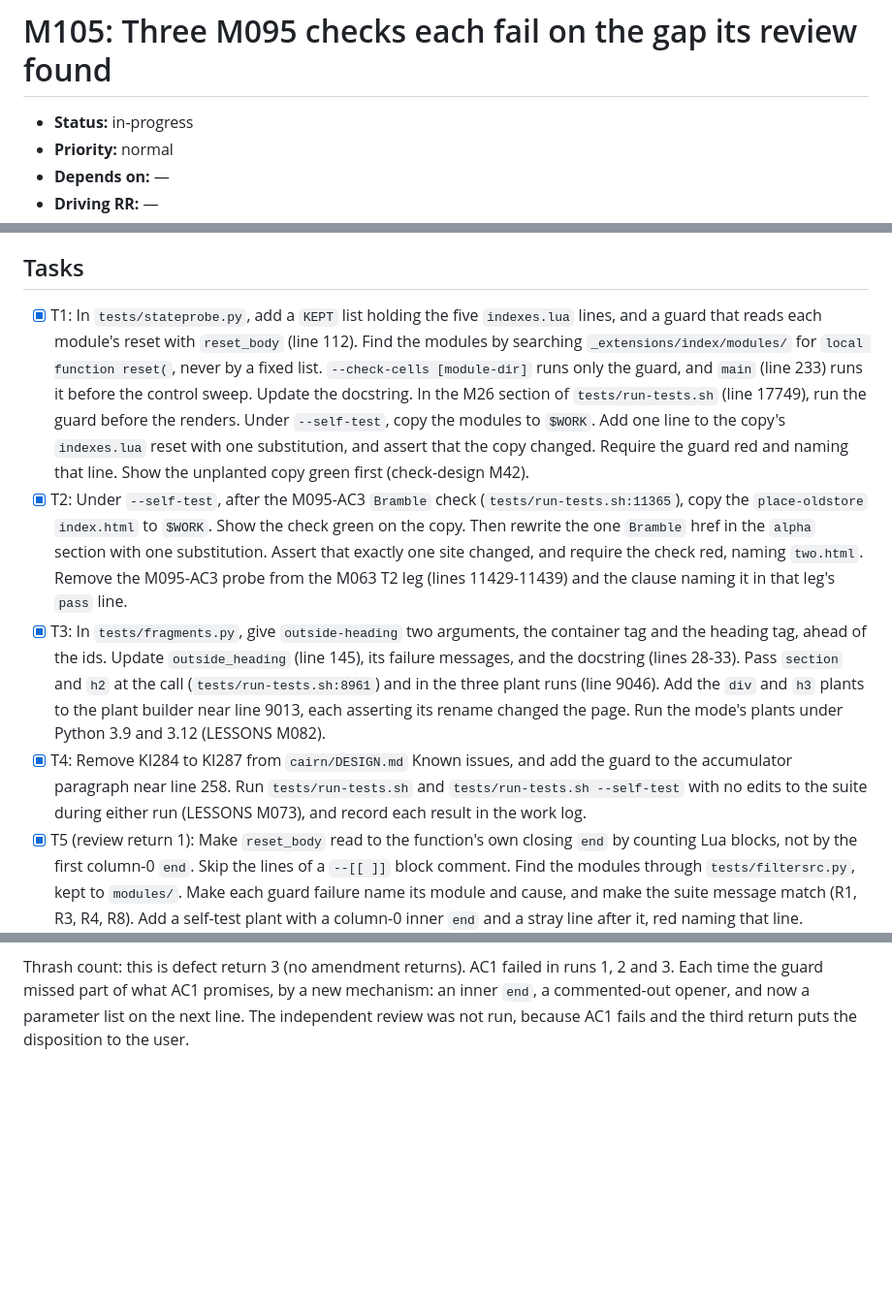
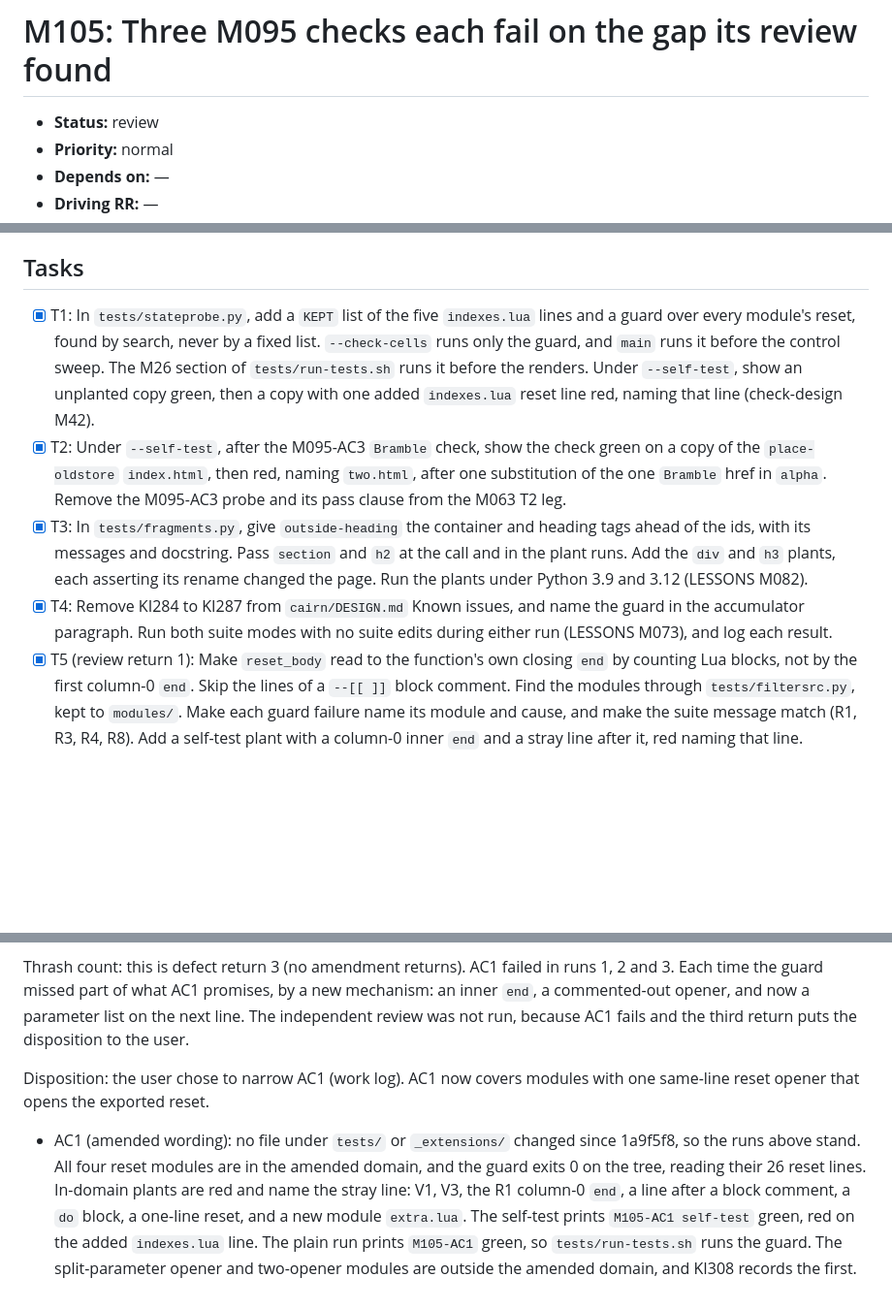
Before and after one commit to jmgirard/quarto-index, a Markdown page: cairn/milestones/M105-m095-check-gaps.md, 3 parts joined by grey strips. Shown at 97% size. GitHub-like rendering; blank space fills up the shorter version.

Commit message:
review M105 run 3: Tasks compressed under the cap; AC1 evidence on the amended wording; status review

```diff
--- a/cairn/milestones/M105-m095-check-gaps.md
+++ b/cairn/milestones/M105-m095-check-gaps.md
@@ -4,7 +4,7 @@
      cairn_validate's <150 over the plan-owned body. -->
 # M105: Three M095 checks each fail on the gap its review found
 
-- **Status:** in-progress
+- **Status:** review
 - **Priority:** normal
 - **Depends on:** —
 - **Driving RR:** —
@@ -88,37 +88,26 @@ probe's output instead of stating a count. The plan gate chose that form.
 
 ## Tasks
 
-- [x] T1: In `tests/stateprobe.py`, add a `KEPT` list holding the five
-      `indexes.lua` lines, and a guard that reads each module's reset with
-      `reset_body` (line 112). Find the modules by searching
-      `_extensions/index/modules/` for `local function reset(`, never by a
-      fixed list. `--check-cells [module-dir]` runs only the guard, and `main`
-      (line 233) runs it before the control sweep. Update the docstring. In
-      the M26 section of `tests/run-tests.sh` (line 17749), run the guard
-      before the renders. Under `--self-test`, copy the modules to `$WORK`.
-      Add one line to the copy's `indexes.lua` reset with one substitution,
-      and assert that the copy changed. Require the guard red and naming that
-      line. Show the unplanted copy green first (check-design M42).
-- [x] T2: Under `--self-test`, after the M095-AC3 `Bramble` check
-      (`tests/run-tests.sh:11365`), copy the `place-oldstore` `index.html`
-      to `$WORK`. Show the check green on the copy. Then rewrite the one
-      `Bramble` href in the `alpha` section with one substitution. Assert
-      that exactly one site changed, and require the check red, naming
-      `two.html`. Remove the M095-AC3 probe from the M063 T2 leg (lines
-      11429-11439) and the clause naming it in that leg's `pass` line.
-- [x] T3: In `tests/fragments.py`, give `outside-heading` two arguments, the
-      container tag and the heading tag, ahead of the ids. Update
-      `outside_heading` (line 145), its failure messages, and the docstring
-      (lines 28-33). Pass `section` and `h2` at the call
-      (`tests/run-tests.sh:8961`) and in the three plant runs (line 9046).
-      Add the `div` and `h3` plants to the plant builder near line 9013, each
-      asserting its rename changed the page. Run the mode's plants under
-      Python 3.9 and 3.12 (LESSONS M082).
-- [x] T4: Remove KI284 to KI287 from `cairn/DESIGN.md` Known issues, and add
-      the guard to the accumulator paragraph near line 258. Run
-      `tests/run-tests.sh` and `tests/run-tests.sh --self-test` with no
-      edits to the suite during either run (LESSONS M073), and record each
-      result in the work log.
+- [x] T1: In `tests/stateprobe.py`, add a `KEPT` list of the five
+      `indexes.lua` lines and a guard over every module's reset, found by
+      search, never by a fixed list. `--check-cells` runs only the guard, and
+      `main` runs it before the control sweep. The M26 section of
+      `tests/run-tests.sh` runs it before the renders. Under `--self-test`,
+      show an unplanted copy green, then a copy with one added `indexes.lua`
+      reset line red, naming that line (check-design M42).
+- [x] T2: Under `--self-test`, after the M095-AC3 `Bramble` check, show the
+      check green on a copy of the `place-oldstore` `index.html`, then red,
+      naming `two.html`, after one substitution of the one `Bramble` href in
+      `alpha`. Remove the M095-AC3 probe and its pass clause from the M063 T2
+      leg.
+- [x] T3: In `tests/fragments.py`, give `outside-heading` the container and
+      heading tags ahead of the ids, with its messages and docstring. Pass
+      `section` and `h2` at the call and in the plant runs. Add the `div` and
+      `h3` plants, each asserting its rename changed the page. Run the plants
+      under Python 3.9 and 3.12 (LESSONS M082).
+- [x] T4: Remove KI284 to KI287 from `cairn/DESIGN.md` Known issues, and name
+      the guard in the accumulator paragraph. Run both suite modes with no
+      suite edits during either run (LESSONS M073), and log each result.
 - [x] T5 (review return 1): Make `reset_body` read to the function's own
       closing `end` by counting Lua blocks, not by the first column-0 `end`.
       Skip the lines of a `--[[ ]]` block comment. Find the modules through
@@ -428,3 +419,17 @@ runs 1, 2 and 3. Each time the guard missed part of what AC1 promises, by a
 new mechanism: an inner `end`, a commented-out opener, and now a parameter
 list on the next line. The independent review was not run, because AC1 fails
 and the third return puts the disposition to the user.
+
+Disposition: the user chose to narrow AC1 (work log). AC1 now covers modules
+with one same-line reset opener that opens the exported reset.
+
+- AC1 (amended wording): no file under `tests/` or `_extensions/` changed
+  since 1a9f5f8, so the runs above stand. All four reset modules are in the
+  amended domain, and the guard exits 0 on the tree, reading their 26 reset
+  lines. In-domain plants are red and name the stray line: V1, V3, the R1
+  column-0 `end`, a line after a block comment, a `do` block, a one-line
+  reset, and a new module `extra.lua`. The self-test prints
+  `M105-AC1 self-test` green, red on the added `indexes.lua` line. The plain
+  run prints `M105-AC1` green, so `tests/run-tests.sh` runs the guard. The
+  split-parameter opener and two-opener modules are outside the amended
+  domain, and KI308 records the first.
```
Also changed, not shown: other parts of cairn/milestones/M105-m095-check-gaps.md (+3 -1 lines), cairn/ROADMAP.md (+1 -1 lines).
